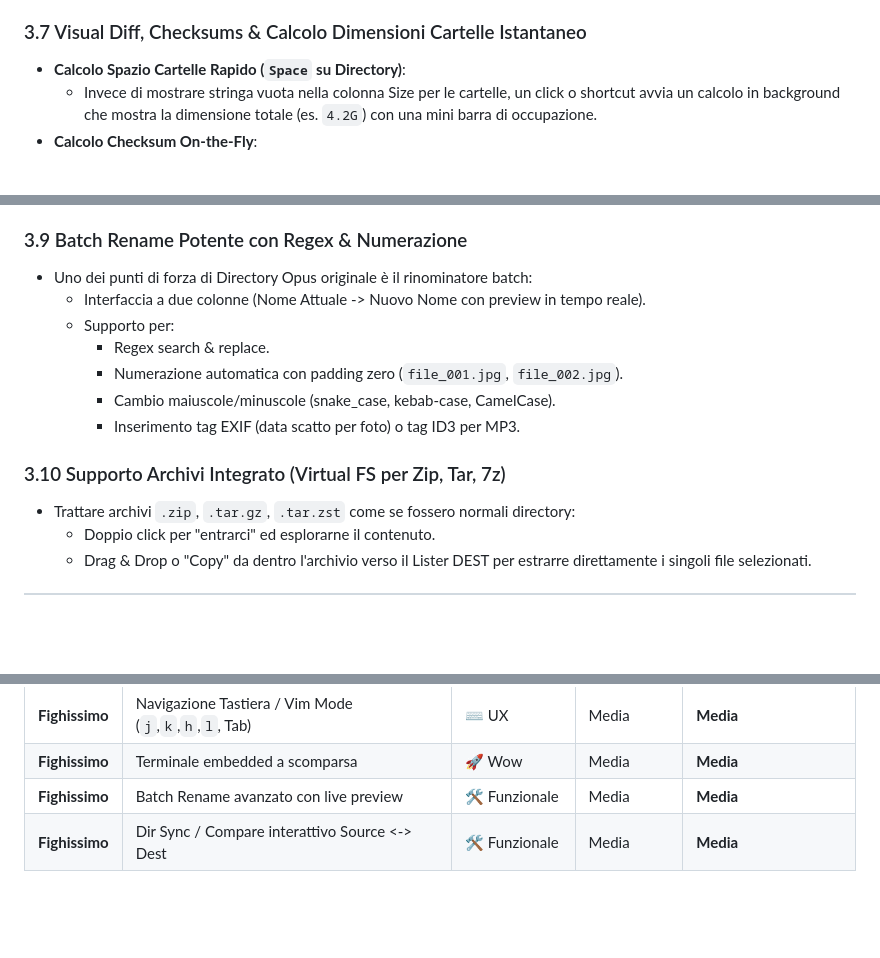
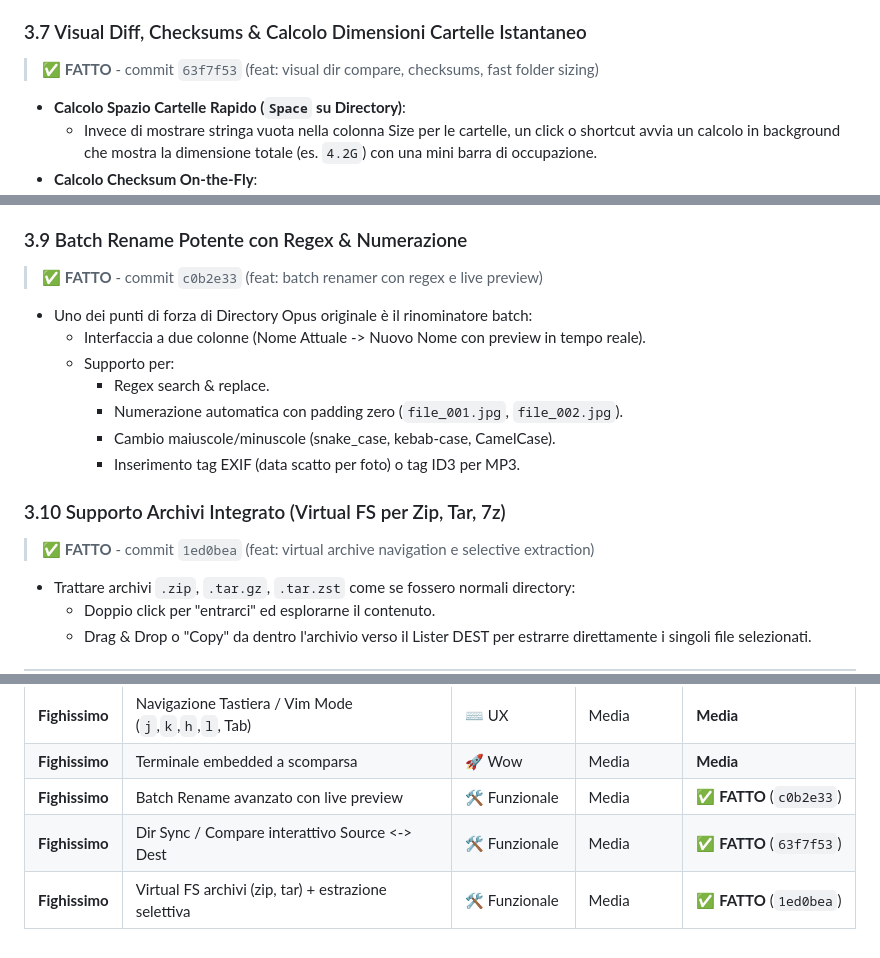
Before and after one commit to fsoft72/opusdm, a Markdown page: OPTIMIZE.md, 3 parts joined by grey strips. Drawn GitHub-style; blank space fills up the shorter version.

Commit message:
docs: mark roadmap items 3.7, 3.9, 3.10 as done in OPTIMIZE.md

```diff
--- a/OPTIMIZE.md
+++ b/OPTIMIZE.md
@@ -175,6 +175,8 @@ Directory Opus sull'Amiga è leggendario non solo per il dual-pane, ma per la ve
   * Se un terminale, un editor o un download scrive o crea un file, il Lister si aggiorna in millisecondi in tempo reale senza dover ricaricare a mano.
 
 ### 3.7 Visual Diff, Checksums & Calcolo Dimensioni Cartelle Istantaneo
+> ✅ **FATTO** - commit `63f7f53` (feat: visual dir compare, checksums, fast folder sizing)
+
 * **Calcolo Spazio Cartelle Rapido (`Space` su Directory)**:
   * Invece di mostrare stringa vuota nella colonna Size per le cartelle, un click o shortcut avvia un calcolo in background che mostra la dimensione totale (es. `4.2G`) con una mini barra di occupazione.
 * **Calcolo Checksum On-the-Fly**:
@@ -190,6 +192,8 @@ Directory Opus sull'Amiga è leggendario non solo per il dual-pane, ma per la ve
 * Quando si naviga nel Lister, la shell sincronizza opzionalmente il suo percorso, o viceversa quando si esegue `cd` nel terminale, il Lister naviga in quella cartella.
 
 ### 3.9 Batch Rename Potente con Regex & Numerazione
+> ✅ **FATTO** - commit `c0b2e33` (feat: batch renamer con regex e live preview)
+
 * Uno dei punti di forza di Directory Opus originale è il rinominatore batch:
   * Interfaccia a due colonne (Nome Attuale -> Nuovo Nome con preview in tempo reale).
   * Supporto per:
@@ -199,6 +203,8 @@ Directory Opus sull'Amiga è leggendario non solo per il dual-pane, ma per la ve
     * Inserimento tag EXIF (data scatto per foto) o tag ID3 per MP3.
 
 ### 3.10 Supporto Archivi Integrato (Virtual FS per Zip, Tar, 7z)
+> ✅ **FATTO** - commit `1ed0bea` (feat: virtual archive navigation e selective extraction)
+
 * Trattare archivi `.zip`, `.tar.gz`, `.tar.zst` come se fossero normali directory:
   * Doppio click per "entrarci" ed esplorarne il contenuto.
   * Drag & Drop o "Copy" da dentro l'archivio verso il Lister DEST per estrarre direttamente i singoli file selezionati.
@@ -221,5 +227,6 @@ Directory Opus sull'Amiga è leggendario non solo per il dual-pane, ma per la ve
 | **Fighissimo** | File Watcher `inotify` (auto-refresh reattivo) | 🚀 Produttività | Media | **Alta** |
 | **Fighissimo** | Navigazione Tastiera / Vim Mode (`j`,`k`,`h`,`l`, Tab) | ⌨️ UX | Media | **Media** |
 | **Fighissimo** | Terminale embedded a scomparsa | 🚀 Wow | Media | **Media** |
-| **Fighissimo** | Batch Rename avanzato con live preview | 🛠️ Funzionale | Media | **Media** |
-| **Fighissimo** | Dir Sync / Compare interattivo Source <-> Dest | 🛠️ Funzionale | Media | **Media** |
+| **Fighissimo** | Batch Rename avanzato con live preview | 🛠️ Funzionale | Media | ✅ **FATTO** (`c0b2e33`) |
+| **Fighissimo** | Dir Sync / Compare interattivo Source <-> Dest | 🛠️ Funzionale | Media | ✅ **FATTO** (`63f7f53`) |
+| **Fighissimo** | Virtual FS archivi (zip, tar) + estrazione selettiva | 🛠️ Funzionale | Media | ✅ **FATTO** (`1ed0bea`) |
```
